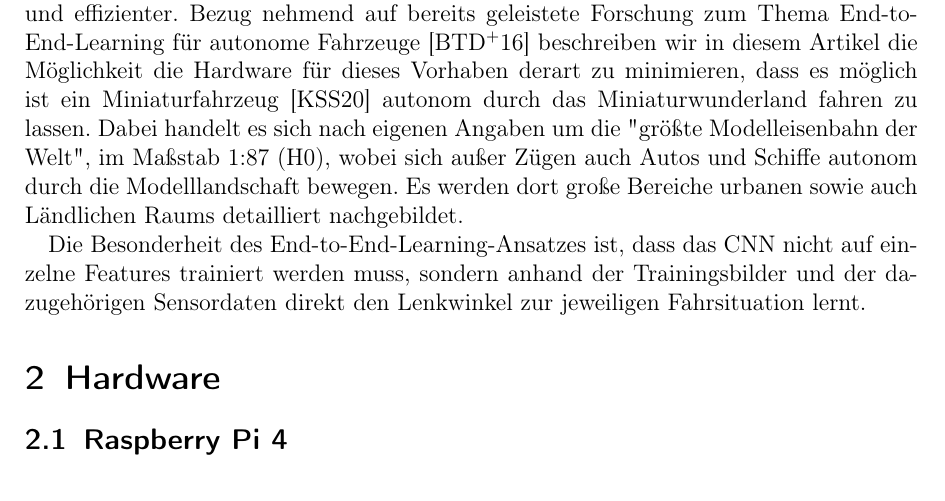
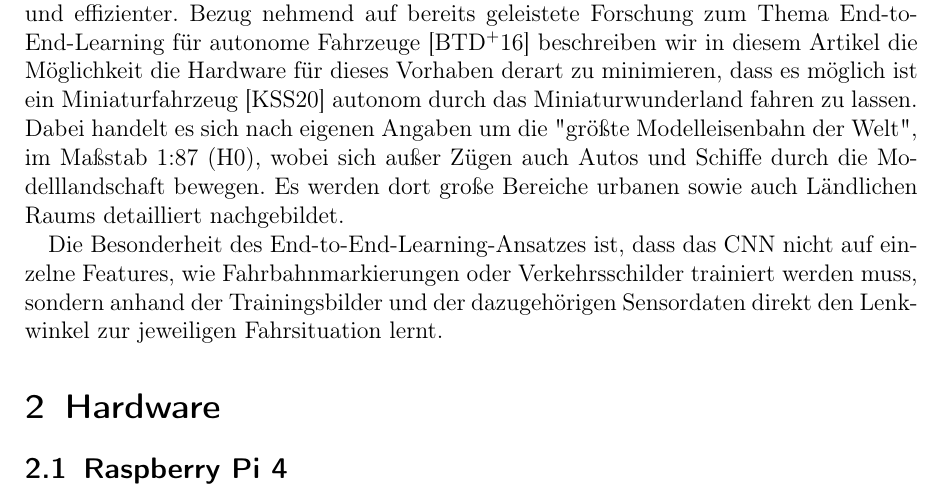
Before and after one commit to TractorZumi/ProjektAusarbeitung, a LaTeX paper (Projekt_v01.tex): part of page 2 of 7, cut so that both start at the same text. Compiled offline with pdfLaTeX.

Commit message:
Einleitung nochmal

```diff
--- a/Projekt_v01.tex
+++ b/Projekt_v01.tex
@@ -50,9 +50,9 @@ Als Teststrecke wird wie auch beim Training das \emph{Miniaturwunderland} benutz
 % neue Seite anfangen, damit Titel und Inhaltsverzeichnis auf eigener Seite stehen
 
 	\section{Einleitung}
-	Die für Machine Learning benötigte Hardware wird im Lauf der Zeit immer kleiner und effizienter. Bezug nehmend auf bereits geleistete Forschung zum Thema End-to-End-Learning für autonome Fahrzeuge \cite{article} beschreiben wir in diesem Artikel die Möglichkeit die Hardware für dieses Vorhaben derart zu minimieren, dass es möglich ist ein Miniaturfahrzeug \cite{article2} autonom durch das Miniaturwunderland fahren zu lassen. Dabei handelt es sich nach eigenen Angaben um die "größte Modelleisenbahn der Welt", im Maßstab 1:87 (H0), wobei sich außer Zügen auch Autos und Schiffe autonom durch die Modelllandschaft bewegen. Es werden dort große Bereiche urbanen sowie auch Ländlichen Raums detailliert nachgebildet.
+	Die für Machine Learning benötigte Hardware wird im Lauf der Zeit immer kleiner und effizienter. Bezug nehmend auf bereits geleistete Forschung zum Thema End-to-End-Learning für autonome Fahrzeuge \cite{article} beschreiben wir in diesem Artikel die Möglichkeit die Hardware für dieses Vorhaben derart zu minimieren, dass es möglich ist ein Miniaturfahrzeug \cite{article2} autonom durch das Miniaturwunderland fahren zu lassen. Dabei handelt es sich nach eigenen Angaben um die "größte Modelleisenbahn der Welt", im Maßstab 1:87 (H0), wobei sich außer Zügen auch Autos und Schiffe durch die Modelllandschaft bewegen. Es werden dort große Bereiche urbanen sowie auch Ländlichen Raums detailliert nachgebildet.
 
-	 Die Besonderheit des End-to-End-Learning-Ansatzes ist, dass das CNN nicht auf einzelne Features trainiert werden muss, sondern anhand der Trainingsbilder und der dazugehörigen Sensordaten direkt den Lenkwinkel zur jeweiligen Fahrsituation lernt.
+	 Die Besonderheit des End-to-End-Learning-Ansatzes ist, dass das CNN nicht auf einzelne Features, wie Fahrbahnmarkierungen oder Verkehrsschilder trainiert werden muss, sondern anhand der Trainingsbilder und der dazugehörigen Sensordaten direkt den Lenkwinkel zur jeweiligen Fahrsituation lernt.
 
 
 
```
